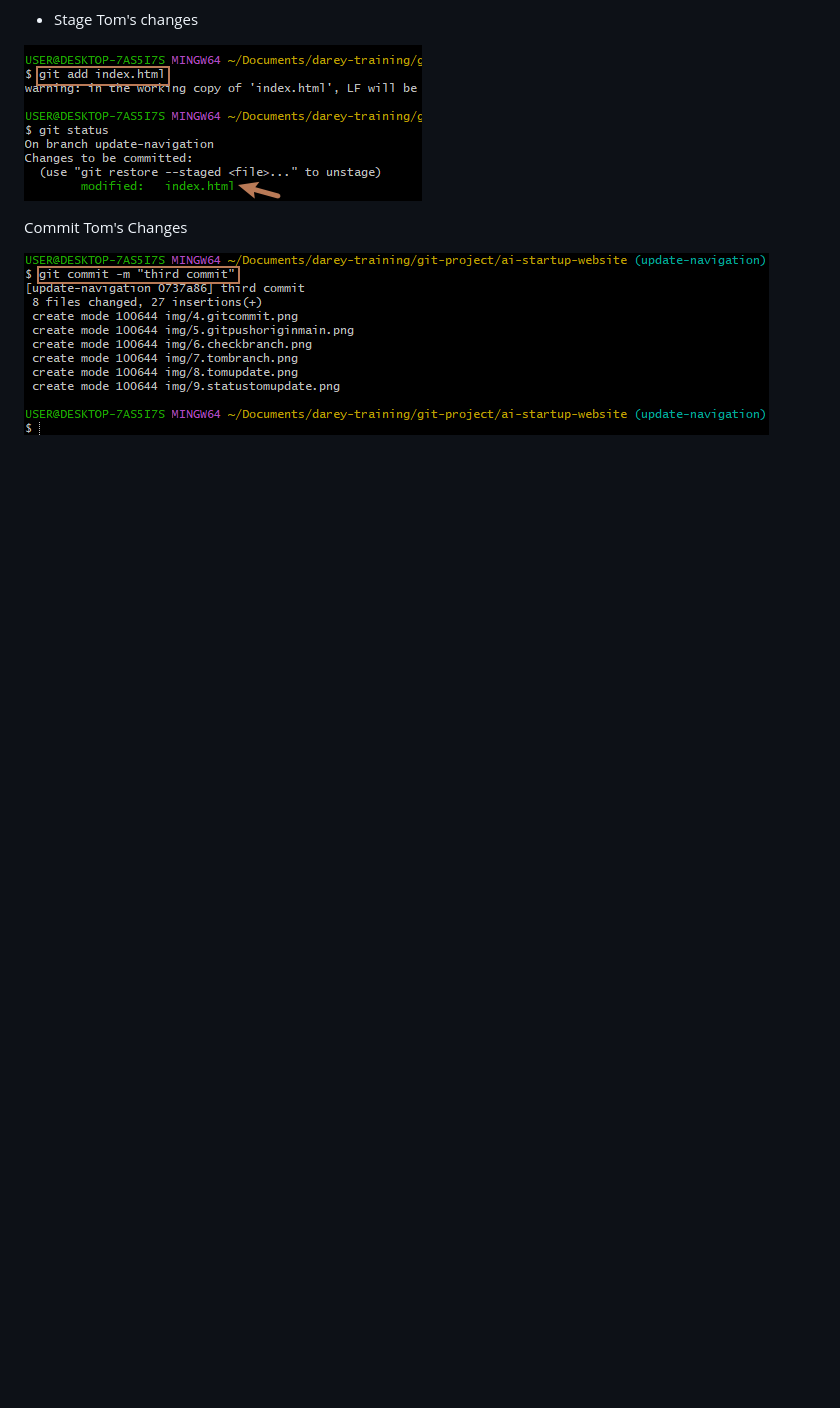
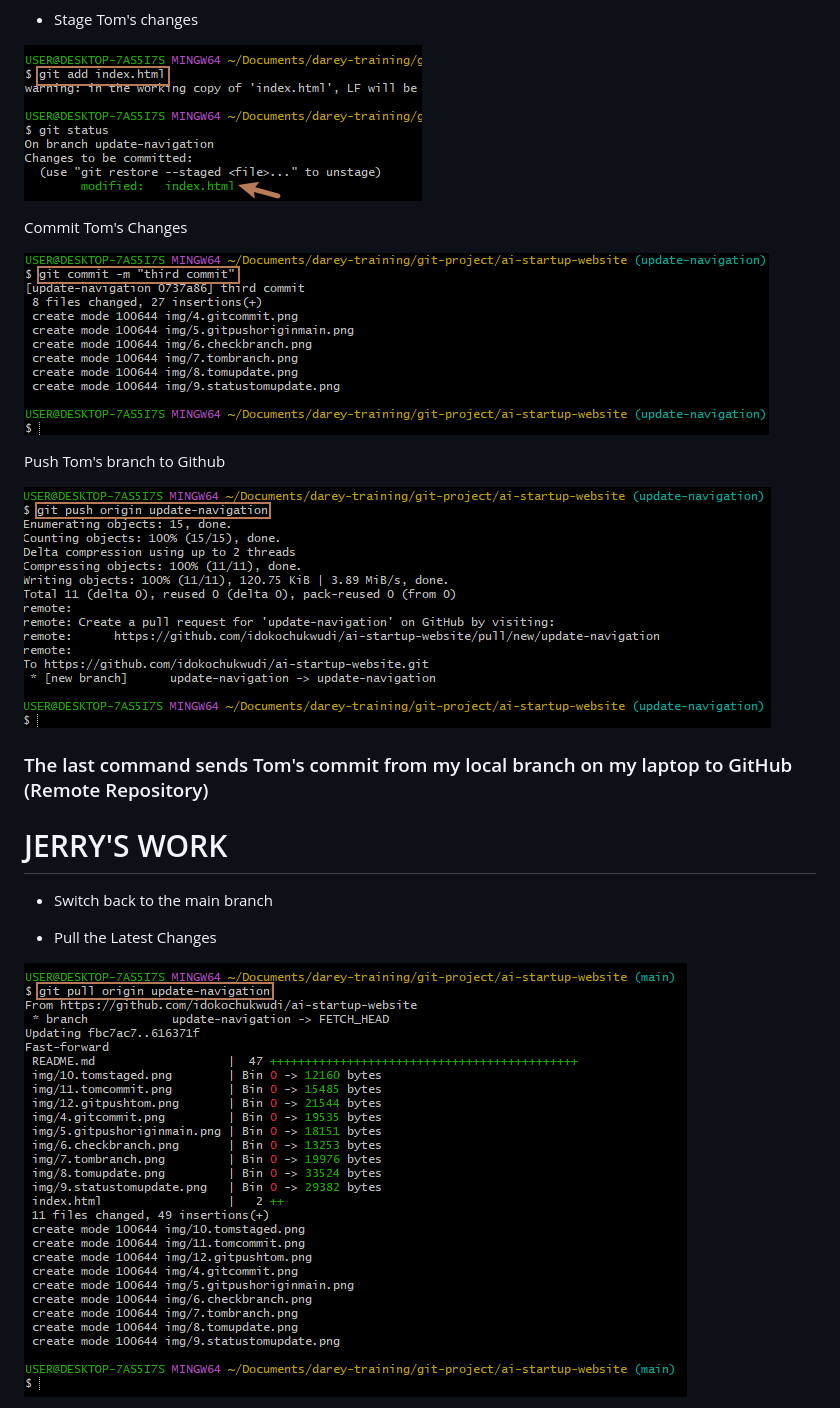
Before and after one commit to idokochukwudi/ai-startup-website, a Markdown page: README.md, the part around the change printed below. Drawn GitHub-style; blank space fills up the shorter version.

Commit message:
added new images and README update

```diff
--- a/README.md
+++ b/README.md
@@ -48,3 +50,18 @@ Create an empty file `index.html` and add content to it.
 Commit Tom's Changes
 
 ![](./img/11.tomcommit.png)
+
+Push Tom's branch to Github
+
+![](./img/12.gitpushtom.png)
+
+### The last command sends Tom's commit from my local branch on my laptop to GitHub (Remote Repository)
+
+# JERRY'S WORK
+
+- Switch back to the main branch
+
+- Pull the Latest Changes
+
+![](./img/13.gitpullorigin.png)
+
```
Also changed, not shown: other parts of README.md (+19 -0 lines), img/17.jerrycommit.png (added), img/18.gitpushjerrywork.png (added).
